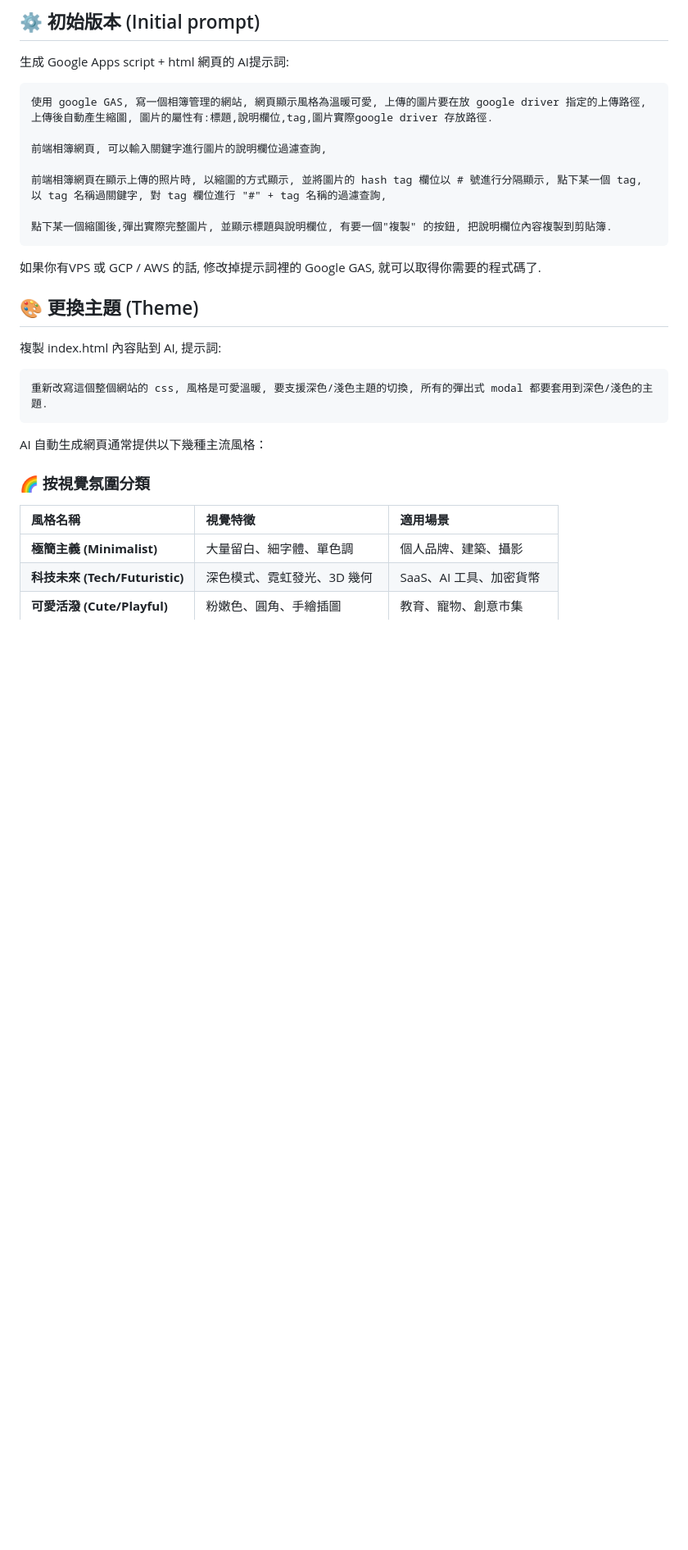
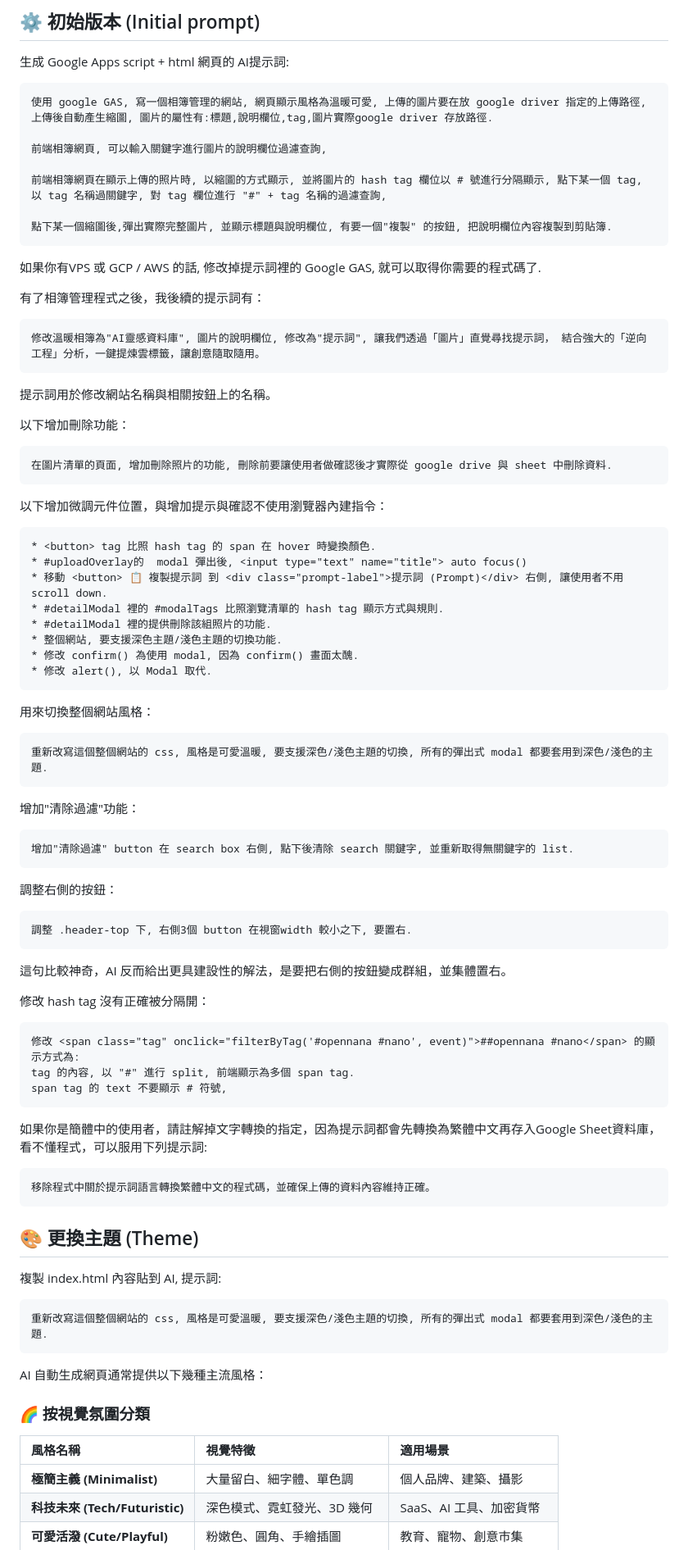
Before and after one commit to max32002/PromptNano, a Markdown page: README.md, the part around the change printed below. Shown: that part at 82% size. GitHub-like rendering; blank space fills up the shorter version.

Commit message:
add more prompts chat with AI during develop

````diff
--- a/README.md
+++ b/README.md
@@ -70,6 +73,58 @@
 點下某一個縮圖後,彈出實際完整圖片, 並顯示標題與說明欄位, 有要一個"複製" 的按鈕, 把說明欄位內容複製到剪貼簿.
 ```
 如果你有VPS 或 GCP / AWS 的話, 修改掉提示詞裡的 Google GAS, 就可以取得你需要的程式碼了.
+
+有了相簿管理程式之後，我後續的提示詞有：
+```text
+修改溫暖相簿為"AI靈感資料庫", 圖片的說明欄位, 修改為"提示詞", 讓我們透過「圖片」直覺尋找提示詞， 結合強大的「逆向工程」分析，一鍵提煉雲標籤，讓創意隨取隨用。
+```
+提示詞用於修改網站名稱與相關按鈕上的名稱。
+
+以下增加刪除功能：
+```text
+在圖片清單的頁面, 增加刪除照片的功能, 刪除前要讓使用者做確認後才實際從 google drive 與 sheet 中刪除資料.
+```
+
+以下增加微調元件位置，與增加提示與確認不使用瀏覽器內建指令：
+```text
+* <button> tag 比照 hash tag 的 span 在 hover 時變換顏色.
+* #uploadOverlay的  modal 彈出後, <input type="text" name="title"> auto focus()
+* 移動 <button> 📋 複製提示詞 到 <div class="prompt-label">提示詞 (Prompt)</div> 右側, 讓使用者不用 scroll down.
+* #detailModal 裡的 #modalTags 比照瀏覽清單的 hash tag 顯示方式與規則.
+* #detailModal 裡的提供刪除該組照片的功能.
+* 整個網站, 要支援深色主題/淺色主題的切換功能.
+* 修改 confirm() 為使用 modal, 因為 confirm() 畫面太醜.
+* 修改 alert(), 以 Modal 取代.
+```
+
+用來切換整個網站風格：
+```text
+重新改寫這個整個網站的 css, 風格是可愛溫暖, 要支援深色/淺色主題的切換, 所有的彈出式 modal 都要套用到深色/淺色的主題.
+```
+
+增加"清除過濾"功能：
+```text
+增加"清除過濾" button 在 search box 右側, 點下後清除 search 關鍵字, 並重新取得無關鍵字的 list.
+```
+
+調整右側的按鈕：
+```text
+調整 .header-top 下, 右側3個 button 在視窗width 較小之下, 要置右.
+```
+這句比較神奇，AI 反而給出更具建設性的解法，是要把右側的按鈕變成群組，並集體置右。
+
+修改 hash tag 沒有正確被分隔開：
+```text
+修改 <span class="tag" onclick="filterByTag('#opennana #nano', event)">##opennana #nano</span> 的顯示方式為:
+tag 的內容, 以 "#" 進行 split, 前端顯示為多個 span tag.
+span tag 的 text 不要顯示 # 符號,
+```
+
+如果你是簡體中的使用者，請註解掉文字轉換的指定，因為提示詞都會先轉換為繁體中文再存入Google Sheet資料庫，看不懂程式，可以服用下列提示詞:
+```text
+移除程式中關於提示詞語言轉換繁體中文的程式碼，並確保上傳的資料內容維持正確。
+```
+
 
 ## 🎨 更換主題 (Theme)
 
````
Also changed, not shown: other parts of README.md (+3 -0 lines).
